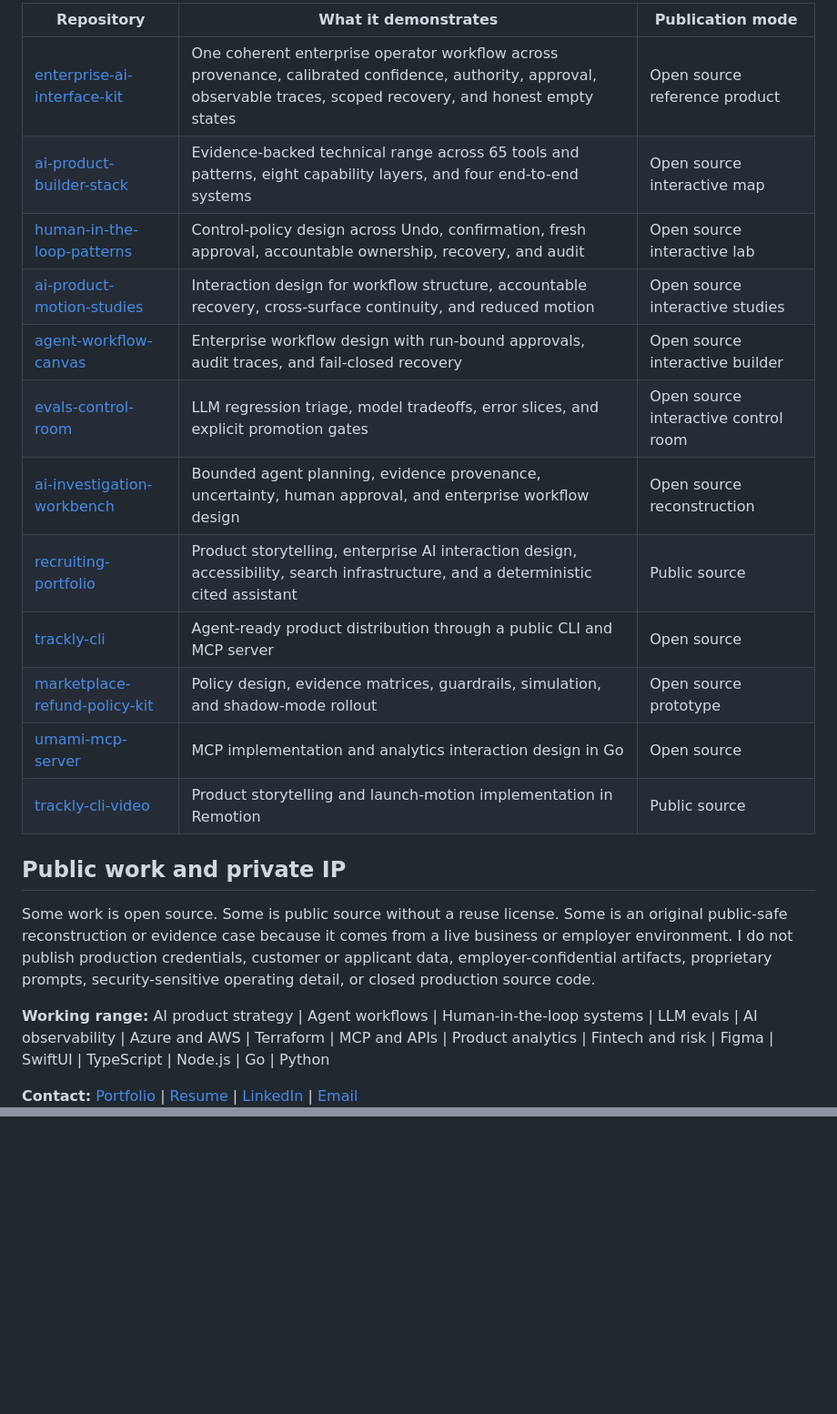
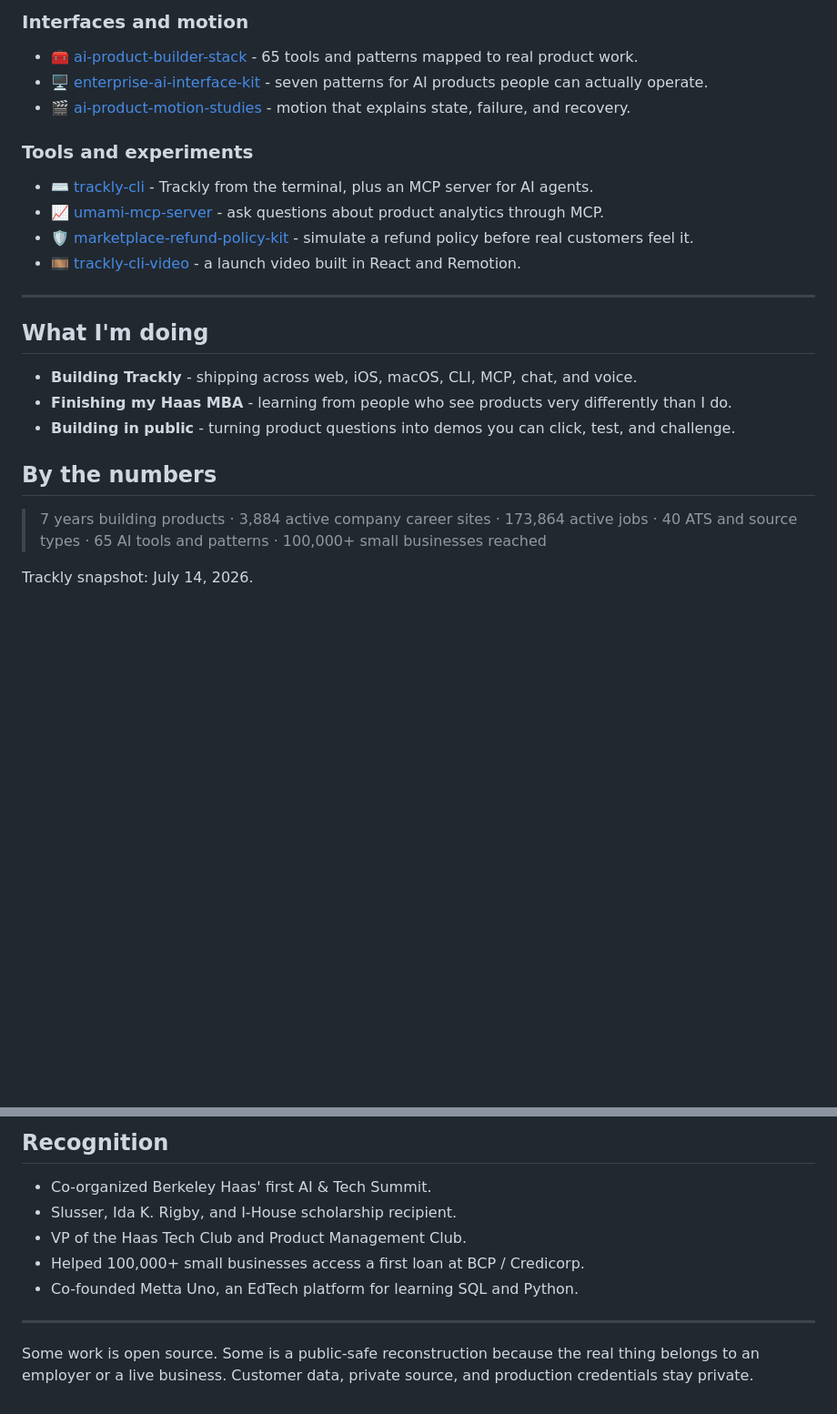
Before and after one commit to kevinastuhuaman/kevinastuhuaman, a Markdown page: README.md, 2 parts joined by grey strips. Shown at 91% size. Rendered like a GitHub page; blank space fills up the shorter version.

```diff
--- a/README.md
+++ b/README.md
@@ -65,23 +58,28 @@
 
-| Repository | What it demonstrates | Publication mode |
-| --- | --- | --- |
-| [enterprise-ai-interface-kit](https://github.com/kevinastuhuaman/enterprise-ai-interface-kit) | One coherent enterprise operator workflow across provenance, calibrated confidence, authority, approval, observable traces, scoped recovery, and honest empty states | Open source reference product |
-| [ai-product-builder-stack](https://github.com/kevinastuhuaman/ai-product-builder-stack) | Evidence-backed technical range across 65 tools and patterns, eight capability layers, and four end-to-end systems | Open source interactive map |
-| [human-in-the-loop-patterns](https://github.com/kevinastuhuaman/human-in-the-loop-patterns) | Control-policy design across Undo, confirmation, fresh approval, accountable ownership, recovery, and audit | Open source interactive lab |
-| [ai-product-motion-studies](https://github.com/kevinastuhuaman/ai-product-motion-studies) | Interaction design for workflow structure, accountable recovery, cross-surface continuity, and reduced motion | Open source interactive studies |
-| [agent-workflow-canvas](https://github.com/kevinastuhuaman/agent-workflow-canvas) | Enterprise workflow design with run-bound approvals, audit traces, and fail-closed recovery | Open source interactive builder |
-| [evals-control-room](https://github.com/kevinastuhuaman/evals-control-room) | LLM regression triage, model tradeoffs, error slices, and explicit promotion gates | Open source interactive control room |
-| [ai-investigation-workbench](https://github.com/kevinastuhuaman/ai-investigation-workbench) | Bounded agent planning, evidence provenance, uncertainty, human approval, and enterprise workflow design | Open source reconstruction |
-| [recruiting-portfolio](https://github.com/kevinastuhuaman/recruiting-portfolio) | Product storytelling, enterprise AI interaction design, accessibility, search infrastructure, and a deterministic cited assistant | Public source |
-| [trackly-cli](https://github.com/trackly-app/trackly-cli) | Agent-ready product distribution through a public CLI and MCP server | Open source |
-| [marketplace-refund-policy-kit](https://github.com/kevinastuhuaman/marketplace-refund-policy-kit) | Policy design, evidence matrices, guardrails, simulation, and shadow-mode rollout | Open source prototype |
-| [umami-mcp-server](https://github.com/kevinastuhuaman/umami-mcp-server) | MCP implementation and analytics interaction design in Go | Open source |
-| [trackly-cli-video](https://github.com/trackly-app/trackly-cli-video) | Product storytelling and launch-motion implementation in Remotion | Public source |
+### Interfaces and motion
 
-## Public work and private IP
+- 🧰 [ai-product-builder-stack](https://github.com/kevinastuhuaman/ai-product-builder-stack) - 65 tools and patterns mapped to real product work.
+- 🖥️ [enterprise-ai-interface-kit](https://github.com/kevinastuhuaman/enterprise-ai-interface-kit) - seven patterns for AI products people can actually operate.
+- 🎬 [ai-product-motion-studies](https://github.com/kevinastuhuaman/ai-product-motion-studies) - motion that explains state, failure, and recovery.
 
-Some work is open source. Some is public source without a reuse license. Some is an original public-safe reconstruction or evidence case because it comes from a live business or employer environment. I do not publish production credentials, customer or applicant data, employer-confidential artifacts, proprietary prompts, security-sensitive operating detail, or closed production source code.
+### Tools and experiments
 
-**Working range:** AI product strategy | Agent workflows | Human-in-the-loop systems | LLM evals | AI observability | Azure and AWS | Terraform | MCP and APIs | Product analytics | Fintech and risk | Figma | SwiftUI | TypeScript | Node.js | Go | Python
+- ⌨️ [trackly-cli](https://github.com/trackly-app/trackly-cli) - Trackly from the terminal, plus an MCP server for AI agents.
+- 📈 [umami-mcp-server](https://github.com/kevinastuhuaman/umami-mcp-server) - ask questions about product analytics through MCP.
+- 🛡️ [marketplace-refund-policy-kit](https://github.com/kevinastuhuaman/marketplace-refund-policy-kit) - simulate a refund policy before real customers feel it.
+- 🎞️ [trackly-cli-video](https://github.com/trackly-app/trackly-cli-video) - a launch video built in React and Remotion.
 
-**Contact:** [Portfolio](https://portfolio.kevinastuhuaman.com) | [Resume](https://portfolio.kevinastuhuaman.com/resume/) | [LinkedIn](https://www.linkedin.com/in/kevinastuhuaman/) | [Email](mailto:kevin.astuhuaman@berkeley.edu)
+---
+
+## What I'm doing
+
+- **Building Trackly** - shipping across web, iOS, macOS, CLI, MCP, chat, and voice.
+- **Finishing my Haas MBA** - learning from people who see products very differently than I do.
+- **Building in public** - turning product questions into demos you can click, test, and challenge.
+
+## By the numbers
+
+> 7 years building products · 3,884 active company career sites · 173,864 active jobs · 40 ATS and source types · 65 AI tools and patterns · 100,000+ small businesses reached
+
+Trackly snapshot: July 14, 2026.
+
@@ -87,0 +106,11 @@ Some work is open source. Some is public source without a reuse license. Some is
+## Recognition
+
+- Co-organized Berkeley Haas' first AI & Tech Summit.
+- Slusser, Ida K. Rigby, and I-House scholarship recipient.
+- VP of the Haas Tech Club and Product Management Club.
+- Helped 100,000+ small businesses access a first loan at BCP / Credicorp.
+- Co-founded Metta Uno, an EdTech platform for learning SQL and Python.
+
+---
+
+Some work is open source. Some is a public-safe reconstruction because the real thing belongs to an employer or a live business. Customer data, private source, and production credentials stay private.
```
Also changed, not shown: other parts of README.md (+33 -20 lines), assets/trackly-app-store.png.
